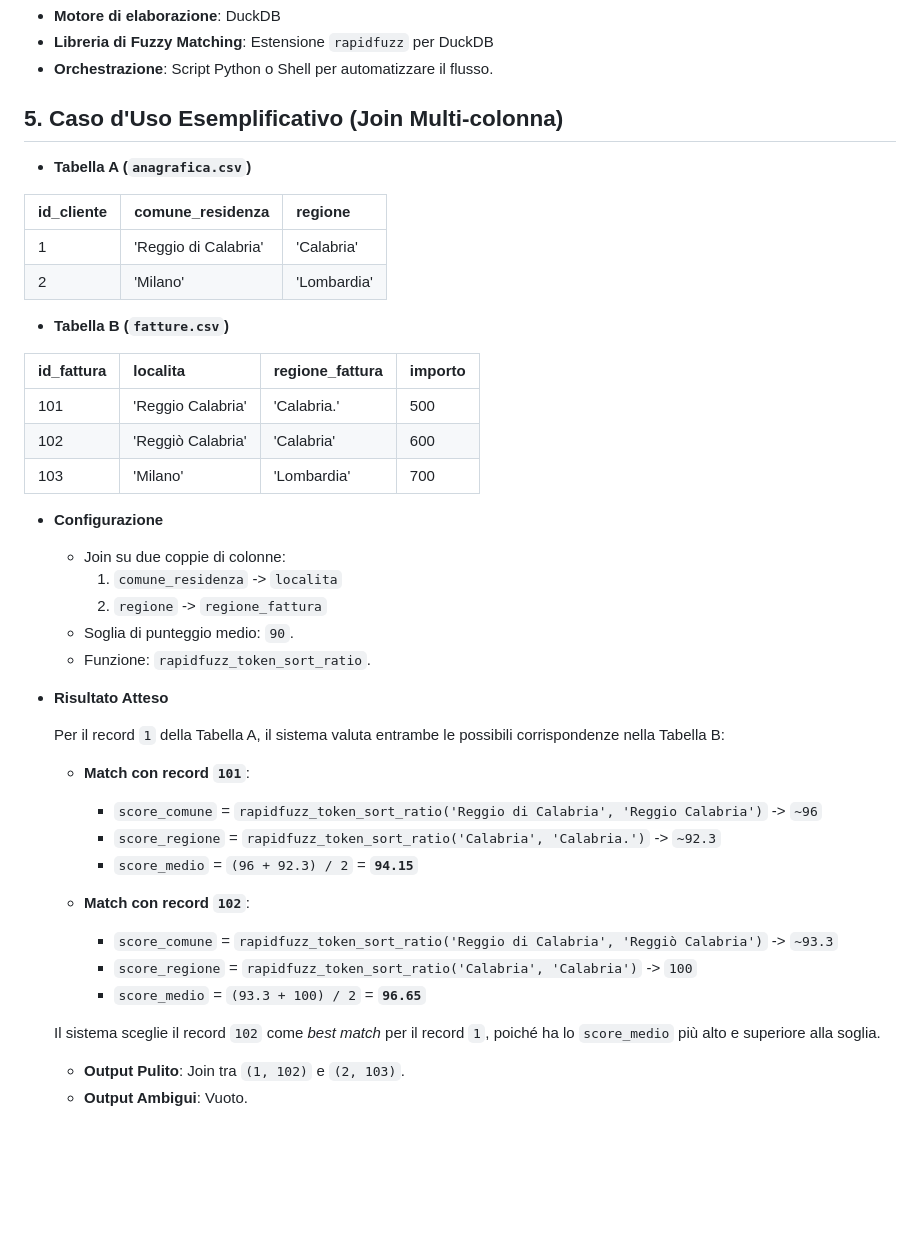
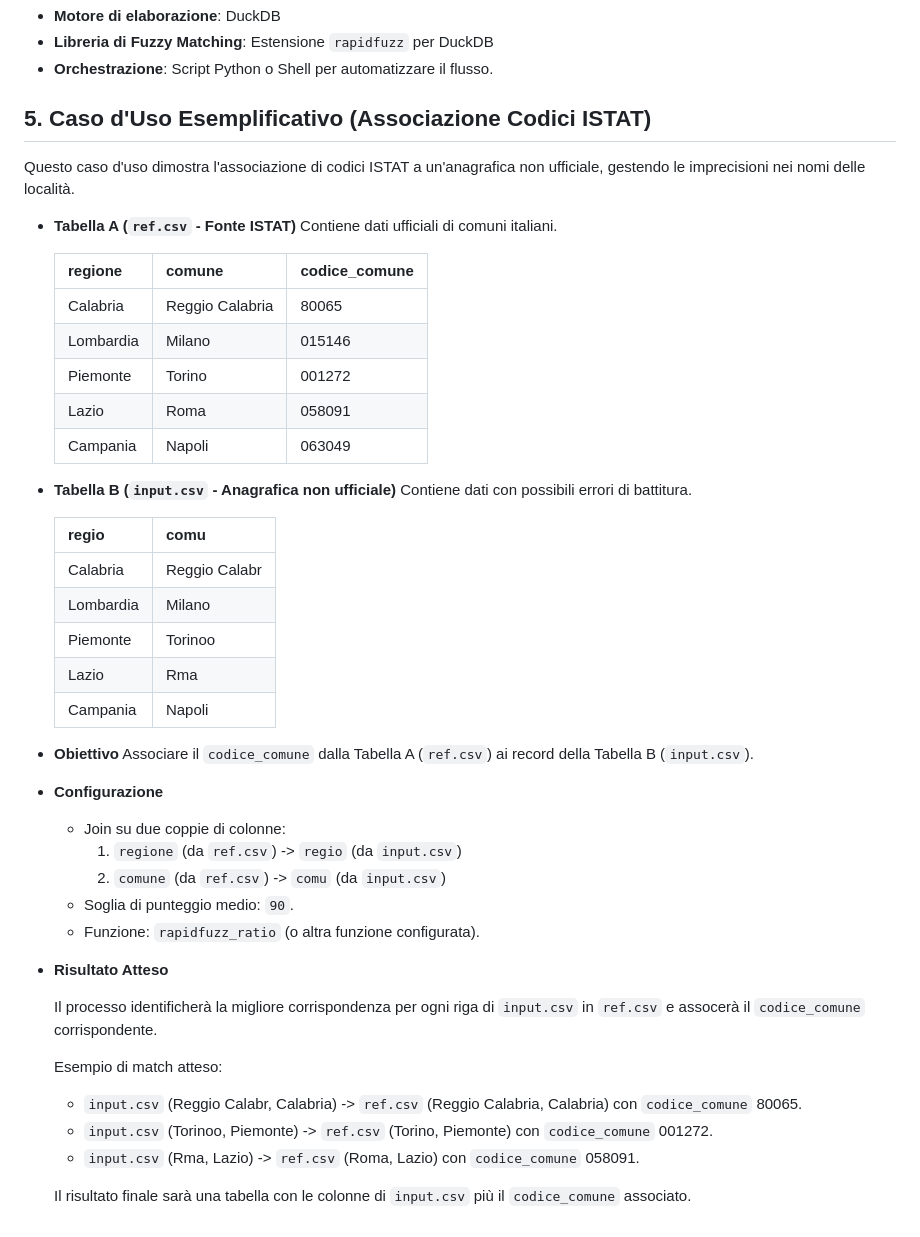
Before and after one commit to aborruso/tometo_tomato, a Markdown page: docs/PRD.md, the part around the change. Drawn GitHub-style; blank space fills up the shorter version.

Commit message:
docs: update PRD with ISTAT/unofficial data example

```diff
--- a/docs/PRD.md
+++ b/docs/PRD.md
@@ -70,45 +70,49 @@ Il processo deve produrre un log di esecuzione che riporti le statistiche chiave
 - **Libreria di Fuzzy Matching**: Estensione `rapidfuzz` per DuckDB
 - **Orchestrazione**: Script Python o Shell per automatizzare il flusso.
 
-## 5. Caso d'Uso Esemplificativo (Join Multi-colonna)
+## 5. Caso d'Uso Esemplificativo (Associazione Codici ISTAT)
 
-- **Tabella A (`anagrafica.csv`)**
+Questo caso d'uso dimostra l'associazione di codici ISTAT a un'anagrafica non ufficiale, gestendo le imprecisioni nei nomi delle località.
 
-| id_cliente | comune_residenza     | regione    |
-| :--------- | :------------------- | :--------- |
-| 1          | 'Reggio di Calabria' | 'Calabria' |
-| 2          | 'Milano'             | 'Lombardia'|
+- **Tabella A (`ref.csv` - Fonte ISTAT)**
+  Contiene dati ufficiali di comuni italiani.
 
-- **Tabella B (`fatture.csv`)**
+  | regione    | comune          | codice_comune |
+  | :--------- | :-------------- | :------------ |
+  | Calabria   | Reggio Calabria | 80065         |
+  | Lombardia  | Milano          | 015146        |
+  | Piemonte   | Torino          | 001272        |
+  | Lazio      | Roma            | 058091        |
+  | Campania   | Napoli          | 063049        |
 
-| id_fattura | localita        | regione_fattura | importo |
-| :--------- | :-------------- | :-------------- | :------ |
-| 101        | 'Reggio Calabria' | 'Calabria.'     | 500     |
-| 102        | 'Reggiò Calabria' | 'Calabria'      | 600     |
-| 103        | 'Milano'          | 'Lombardia'     | 700     |
+- **Tabella B (`input.csv` - Anagrafica non ufficiale)**
+  Contiene dati con possibili errori di battitura.
+
+  | regio     | comu          |
+  | :-------- | :------------ |
+  | Calabria  | Reggio Calabr |
+  | Lombardia | Milano        |
+  | Piemonte  | Torinoo       |
+  | Lazio     | Rma           |
+  | Campania  | Napoli        |
+
+- **Obiettivo**
+  Associare il `codice_comune` dalla Tabella A (`ref.csv`) ai record della Tabella B (`input.csv`).
 
 - **Configurazione**
   - Join su due coppie di colonne:
-    1. `comune_residenza` -> `localita`
-    2. `regione` -> `regione_fattura`
+    1. `regione` (da `ref.csv`) -> `regio` (da `input.csv`)
+    2. `comune` (da `ref.csv`) -> `comu` (da `input.csv`)
   - Soglia di punteggio medio: `90`.
-  - Funzione: `rapidfuzz_token_sort_ratio`.
+  - Funzione: `rapidfuzz_ratio` (o altra funzione configurata).
 
 - **Risultato Atteso**
 
-  Per il record `1` della Tabella A, il sistema valuta entrambe le possibili corrispondenze nella Tabella B:
+  Il processo identificherà la migliore corrispondenza per ogni riga di `input.csv` in `ref.csv` e assocerà il `codice_comune` corrispondente.
 
-  - **Match con record `101`**:
-    - `score_comune` = `rapidfuzz_token_sort_ratio('Reggio di Calabria', 'Reggio Calabria')` -> `~96`
-    - `score_regione` = `rapidfuzz_token_sort_ratio('Calabria', 'Calabria.')` -> `~92.3`
-    - `score_medio` = `(96 + 92.3) / 2` = **`94.15`**
+  Esempio di match atteso:
+  - `input.csv` (Reggio Calabr, Calabria) -> `ref.csv` (Reggio Calabria, Calabria) con `codice_comune` 80065.
+  - `input.csv` (Torinoo, Piemonte) -> `ref.csv` (Torino, Piemonte) con `codice_comune` 001272.
+  - `input.csv` (Rma, Lazio) -> `ref.csv` (Roma, Lazio) con `codice_comune` 058091.
 
-  - **Match con record `102`**:
-    - `score_comune` = `rapidfuzz_token_sort_ratio('Reggio di Calabria', 'Reggiò Calabria')` -> `~93.3`
-    - `score_regione` = `rapidfuzz_token_sort_ratio('Calabria', 'Calabria')` -> `100`
-    - `score_medio` = `(93.3 + 100) / 2` = **`96.65`**
-
-  Il sistema sceglie il record `102` come *best match* per il record `1`, poiché ha lo `score_medio` più alto e superiore alla soglia.
-
-  - **Output Pulito**: Join tra `(1, 102)` e `(2, 103)`.
-  - **Output Ambigui**: Vuoto.
+  Il risultato finale sarà una tabella con le colonne di `input.csv` più il `codice_comune` associato.
```
